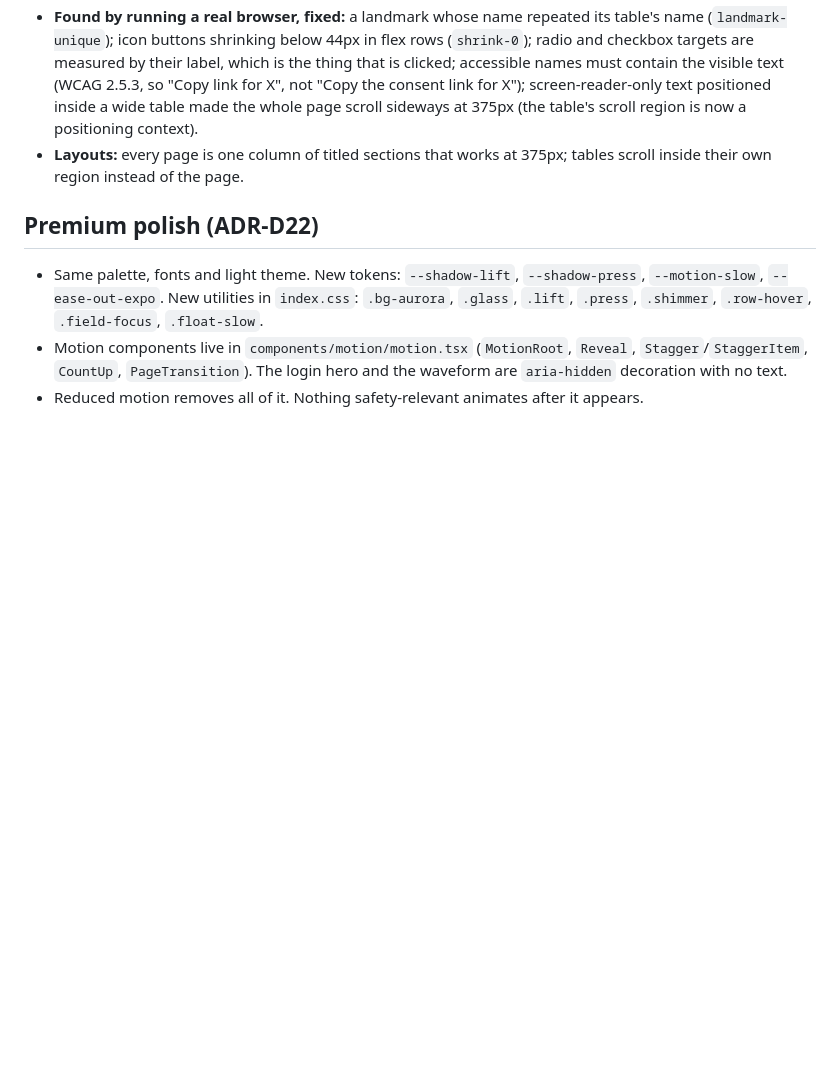
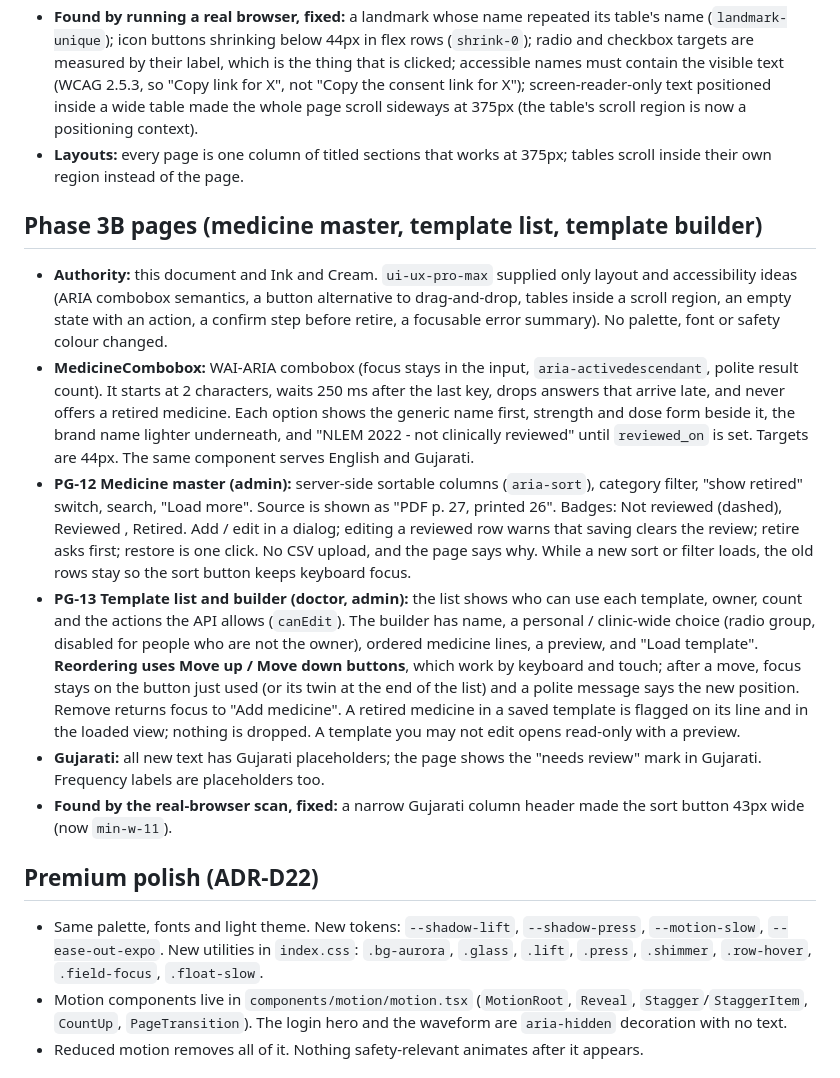
Before and after one commit to Ansh0308/VaaniEHR, a Markdown page: docs/DESIGN.md, the part around the change. GitHub-like rendering; blank space fills up the shorter version.

```diff
--- a/docs/DESIGN.md
+++ b/docs/DESIGN.md
@@ -58,6 +58,14 @@ Type: DM Sans (body), Fredoka (page titles only), Noto Sans Gujarati in **every*
 - **Found by running a real browser, fixed:** a landmark whose name repeated its table's name (`landmark-unique`); icon buttons shrinking below 44px in flex rows (`shrink-0`); radio and checkbox targets are measured by their label, which is the thing that is clicked; accessible names must contain the visible text (WCAG 2.5.3, so "Copy link for X", not "Copy the consent link for X"); screen-reader-only text positioned inside a wide table made the whole page scroll sideways at 375px (the table's scroll region is now a positioning context).
 - **Layouts:** every page is one column of titled sections that works at 375px; tables scroll inside their own region instead of the page.
 
+## Phase 3B pages (medicine master, template list, template builder)
+- **Authority:** this document and Ink and Cream. `ui-ux-pro-max` supplied only layout and accessibility ideas (ARIA combobox semantics, a button alternative to drag-and-drop, tables inside a scroll region, an empty state with an action, a confirm step before retire, a focusable error summary). No palette, font or safety colour changed.
+- **MedicineCombobox:** WAI-ARIA combobox (focus stays in the input, `aria-activedescendant`, polite result count). It starts at 2 characters, waits 250 ms after the last key, drops answers that arrive late, and never offers a retired medicine. Each option shows the generic name first, strength and dose form beside it, the brand name lighter underneath, and "NLEM 2022 - not clinically reviewed" until `reviewed_on` is set. Targets are 44px. The same component serves English and Gujarati.
+- **PG-12 Medicine master (admin):** server-side sortable columns (`aria-sort`), category filter, "show retired" switch, search, "Load more". Source is shown as "PDF p. 27, printed 26". Badges: Not reviewed (dashed), Reviewed <date>, Retired. Add / edit in a dialog; editing a reviewed row warns that saving clears the review; retire asks first; restore is one click. No CSV upload, and the page says why. While a new sort or filter loads, the old rows stay so the sort button keeps keyboard focus.
+- **PG-13 Template list and builder (doctor, admin):** the list shows who can use each template, owner, count and the actions the API allows (`canEdit`). The builder has name, a personal / clinic-wide choice (radio group, disabled for people who are not the owner), ordered medicine lines, a preview, and "Load template". **Reordering uses Move up / Move down buttons**, which work by keyboard and touch; after a move, focus stays on the button just used (or its twin at the end of the list) and a polite message says the new position. Remove returns focus to "Add medicine". A retired medicine in a saved template is flagged on its line and in the loaded view; nothing is dropped. A template you may not edit opens read-only with a preview.
+- **Gujarati:** all new text has Gujarati placeholders; the page shows the "needs review" mark in Gujarati. Frequency labels are placeholders too.
+- **Found by the real-browser scan, fixed:** a narrow Gujarati column header made the sort button 43px wide (now `min-w-11`).
+
 ## Premium polish (ADR-D22)
 - Same palette, fonts and light theme. New tokens: `--shadow-lift`, `--shadow-press`, `--motion-slow`, `--ease-out-expo`. New utilities in `index.css`: `.bg-aurora`, `.glass`, `.lift`, `.press`, `.shimmer`, `.row-hover`, `.field-focus`, `.float-slow`.
 - Motion components live in `components/motion/motion.tsx` (`MotionRoot`, `Reveal`, `Stagger`/`StaggerItem`, `CountUp`, `PageTransition`). The login hero and the waveform are `aria-hidden` decoration with no text.
```
Also changed, not shown: docs/DECISIONS.md (+12 -1 lines), docs/MEDICINES.md (+3 -0 lines).
